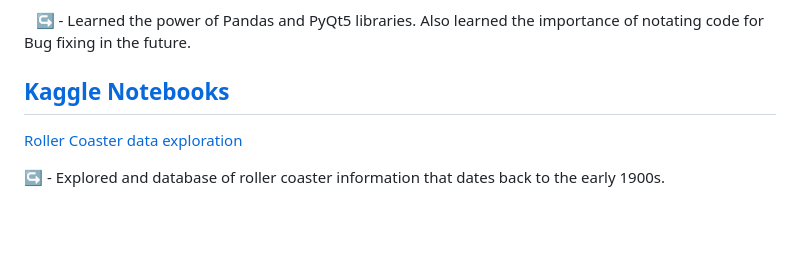
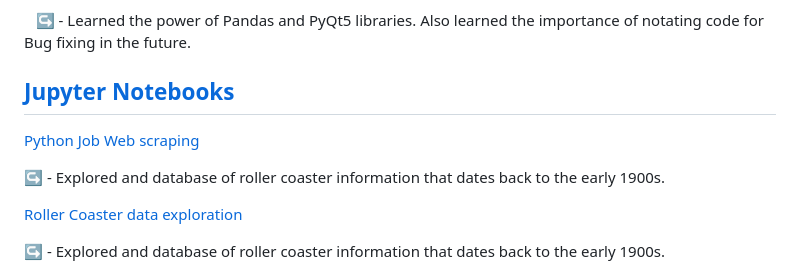
Before and after one commit to CameronCSS/Programming-Languages, a Markdown page: README.md, the part around the change. GitHub-like rendering; blank space fills up the shorter version.

Commit message:
Updated Notebook projects

```diff
--- a/README.md
+++ b/README.md
@@ -27,7 +27,11 @@
 
 &nbsp; &nbsp;:arrow_right_hook: - Learned the power of Pandas and PyQt5 libraries. Also learned the importance of notating code for Bug fixing in the future.
 
-## [Kaggle Notebooks](https://github.com/CameronCSS/Programming-Languages/blob/main/Data%20Notebooks/README.md)
+## [Jupyter Notebooks](https://github.com/CameronCSS/Programming-Languages/blob/main/Data%20Notebooks/README.md)
+[Python Job Web scraping](https://github.com/CameronCSS/Programming-Languages/blob/main/Data%20Notebooks/Python%20Job%20scraping.ipynb)
+
+↪️ - Explored and database of roller coaster information that dates back to the early 1900s.
+
 [Roller Coaster data exploration](https://github.com/CameronCSS/Programming-Languages/blob/main/Data%20Notebooks/Kaggle_Coasters.ipynb)
 
 ↪️ - Explored and database of roller coaster information that dates back to the early 1900s.
```
